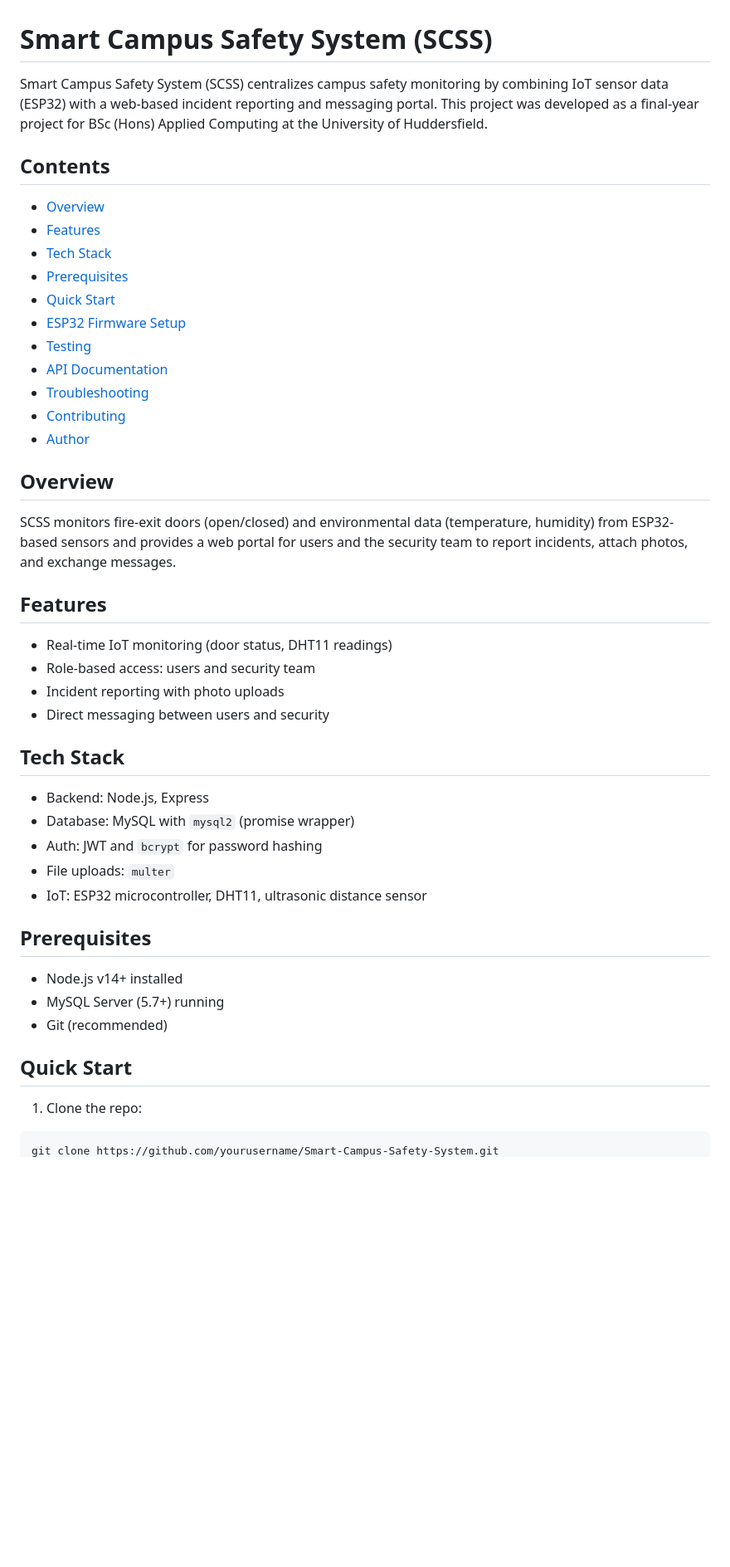
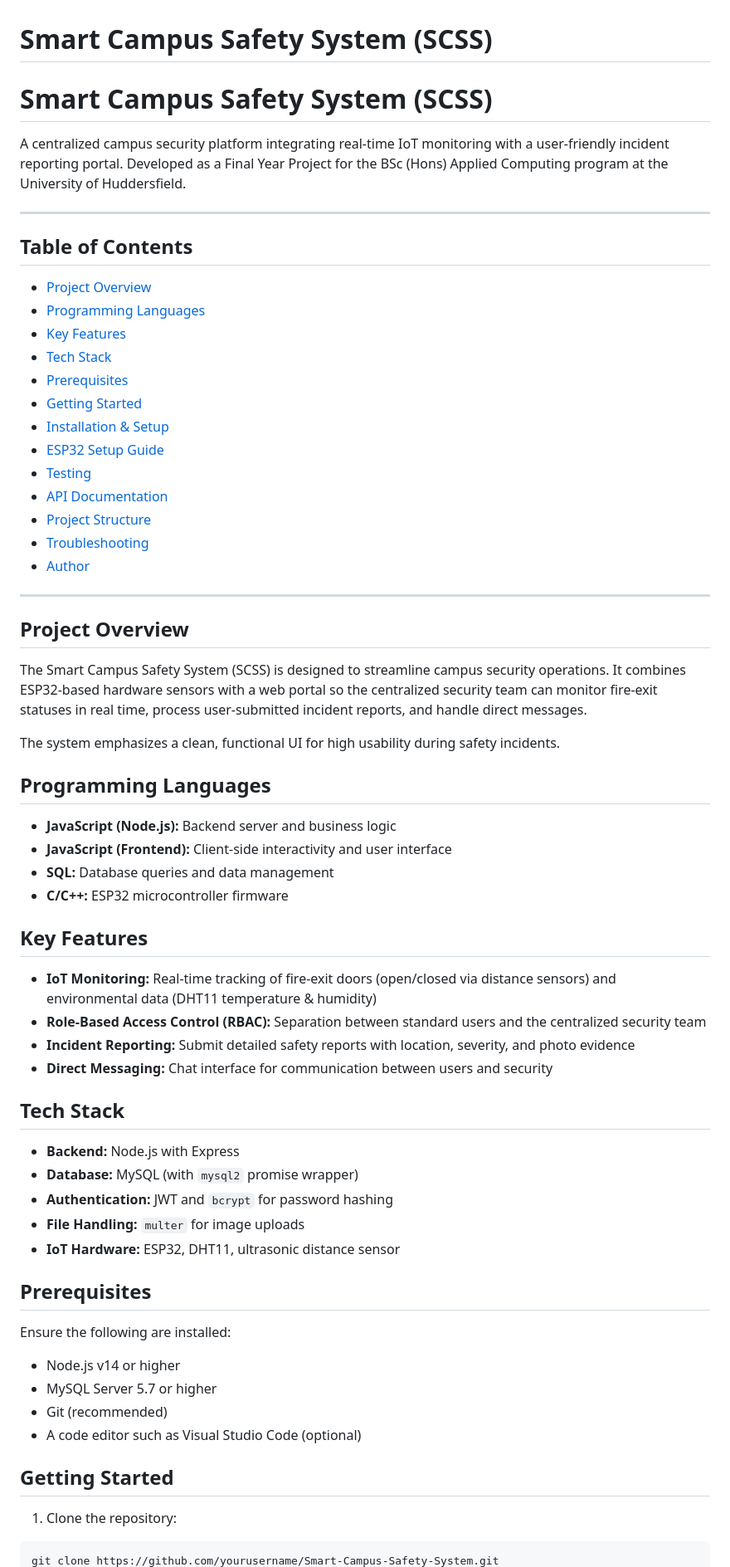
Before and after one commit to fa-iizii/Smart-Campus-Safety-System, a Markdown page: README.md, the part around one of its changes. Shown at 83% size. Rendered like a GitHub page; blank space fills up the shorter version.

Commit message:
docs: Revise README for clarity and structure: update project overview, table of contents, and installation instructions

````diff
--- a/README.md
+++ b/README.md
@@ -1,43 +1,61 @@
 # Smart Campus Safety System (SCSS)
 
-Smart Campus Safety System (SCSS) centralizes campus safety monitoring by combining IoT sensor data (ESP32) with a web-based incident reporting and messaging portal. This project was developed as a final-year project for BSc (Hons) Applied Computing at the University of Huddersfield.
+# Smart Campus Safety System (SCSS)
 
-## Contents
-- [Overview](#overview)
-- [Features](#features)
+A centralized campus security platform integrating real-time IoT monitoring with a user-friendly incident reporting portal. Developed as a Final Year Project for the BSc (Hons) Applied Computing program at the University of Huddersfield.
+
+---
+
+## Table of Contents
+- [Project Overview](#project-overview)
+- [Programming Languages](#programming-languages)
+- [Key Features](#key-features)
 - [Tech Stack](#tech-stack)
 - [Prerequisites](#prerequisites)
-- [Quick Start](#quick-start)
-- [ESP32 Firmware Setup](#esp32-firmware-setup)
+- [Getting Started](#getting-started)
+- [Installation & Setup](#installation--setup)
+- [ESP32 Setup Guide](#esp32-setup-guide)
 - [Testing](#testing)
 - [API Documentation](#api-documentation)
+- [Project Structure](#project-structure)
 - [Troubleshooting](#troubleshooting)
-- [Contributing](#contributing)
 - [Author](#author)
 
-## Overview
-SCSS monitors fire-exit doors (open/closed) and environmental data (temperature, humidity) from ESP32-based sensors and provides a web portal for users and the security team to report incidents, attach photos, and exchange messages.
+---
 
-## Features
-- Real-time IoT monitoring (door status, DHT11 readings)
-- Role-based access: users and security team
-- Incident reporting with photo uploads
-- Direct messaging between users and security
+## Project Overview
+The Smart Campus Safety System (SCSS) is designed to streamline campus security operations. It combines ESP32-based hardware sensors with a web portal so the centralized security team can monitor fire-exit statuses in real time, process user-submitted incident reports, and handle direct messages.
+
+The system emphasizes a clean, functional UI for high usability during safety incidents.
+
+## Programming Languages
+- **JavaScript (Node.js):** Backend server and business logic
+- **JavaScript (Frontend):** Client-side interactivity and user interface
+- **SQL:** Database queries and data management
+- **C/C++:** ESP32 microcontroller firmware
+
+## Key Features
+- **IoT Monitoring:** Real-time tracking of fire-exit doors (open/closed via distance sensors) and environmental data (DHT11 temperature & humidity)
+- **Role-Based Access Control (RBAC):** Separation between standard users and the centralized security team
+- **Incident Reporting:** Submit detailed safety reports with location, severity, and photo evidence
+- **Direct Messaging:** Chat interface for communication between users and security
 
 ## Tech Stack
-- Backend: Node.js, Express
-- Database: MySQL with `mysql2` (promise wrapper)
-- Auth: JWT and `bcrypt` for password hashing
-- File uploads: `multer`
-- IoT: ESP32 microcontroller, DHT11, ultrasonic distance sensor
+- **Backend:** Node.js with Express
+- **Database:** MySQL (with `mysql2` promise wrapper)
+- **Authentication:** JWT and `bcrypt` for password hashing
+- **File Handling:** `multer` for image uploads
+- **IoT Hardware:** ESP32, DHT11, ultrasonic distance sensor
 
 ## Prerequisites
-- Node.js v14+ installed
-- MySQL Server (5.7+) running
+Ensure the following are installed:
+- Node.js v14 or higher
+- MySQL Server 5.7 or higher
 - Git (recommended)
+- A code editor such as Visual Studio Code (optional)
 
-## Quick Start
-1. Clone the repo:
+## Getting Started
+1. Clone the repository:
 
 ```bash
 git clone https://github.com/yourusername/Smart-Campus-Safety-System.git
````
Also changed, not shown: other parts of README.md (+59 -21 lines).
